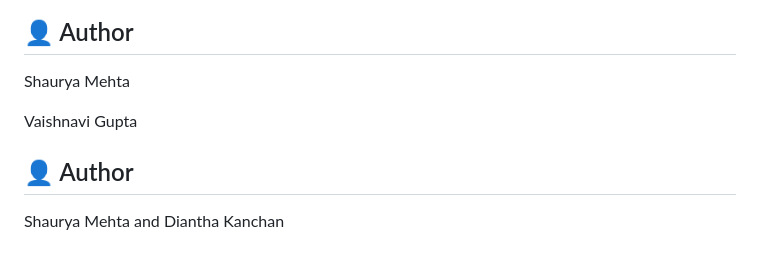
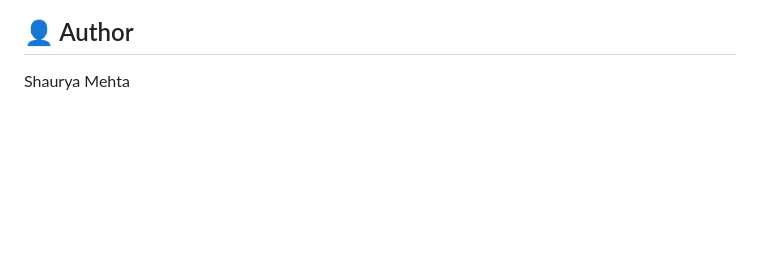
Before and after one commit to sm4006/GENESTACK, a Markdown page: README.md, the part around the change. GitHub-like rendering; blank space fills up the shorter version.

Commit message:
Update README.md for clarity and formatting

```diff
--- a/README.md
+++ b/README.md
@@ -123,11 +123,3 @@ These sources emphasize DNA’s:
 ## 👤 Author
 
 Shaurya Mehta
-
-Vaishnavi Gupta
-
-
-
-## 👤 Author
-
-Shaurya Mehta and Diantha Kanchan
```
